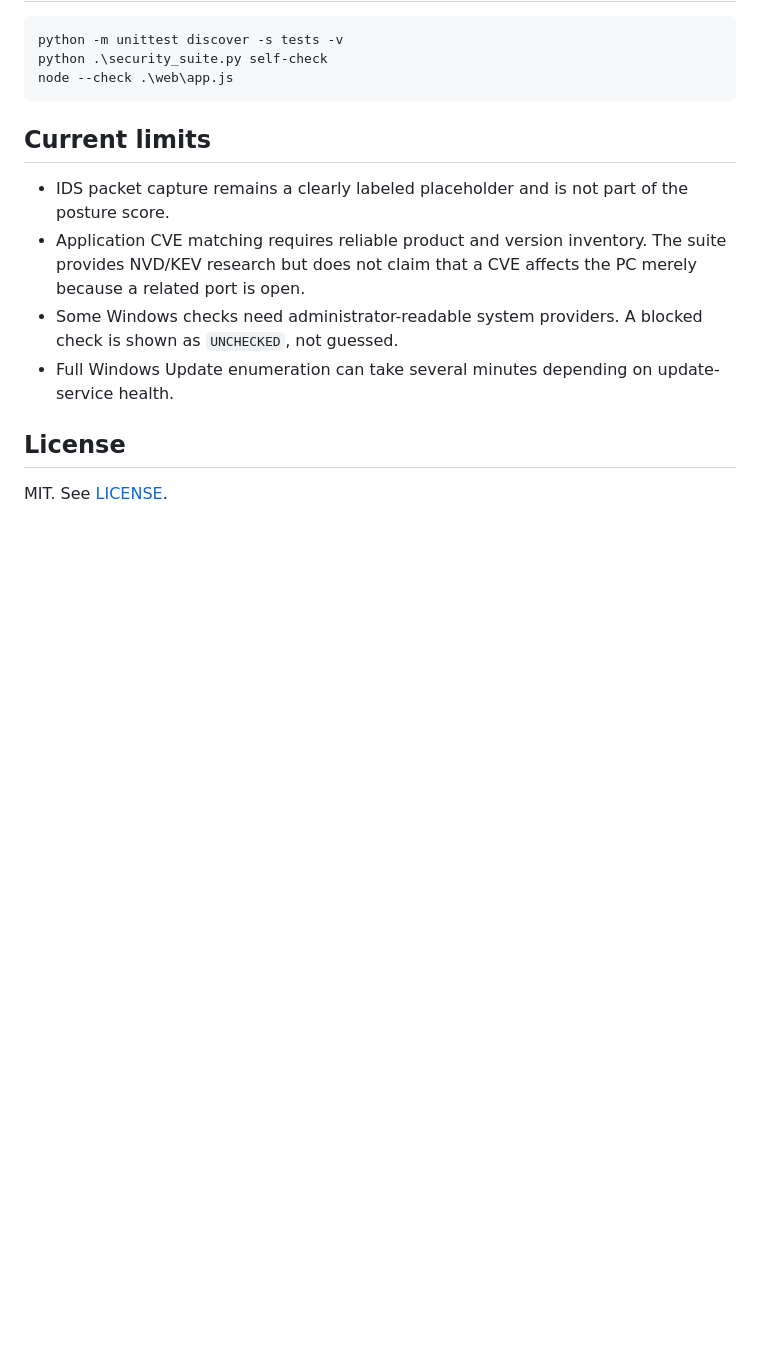
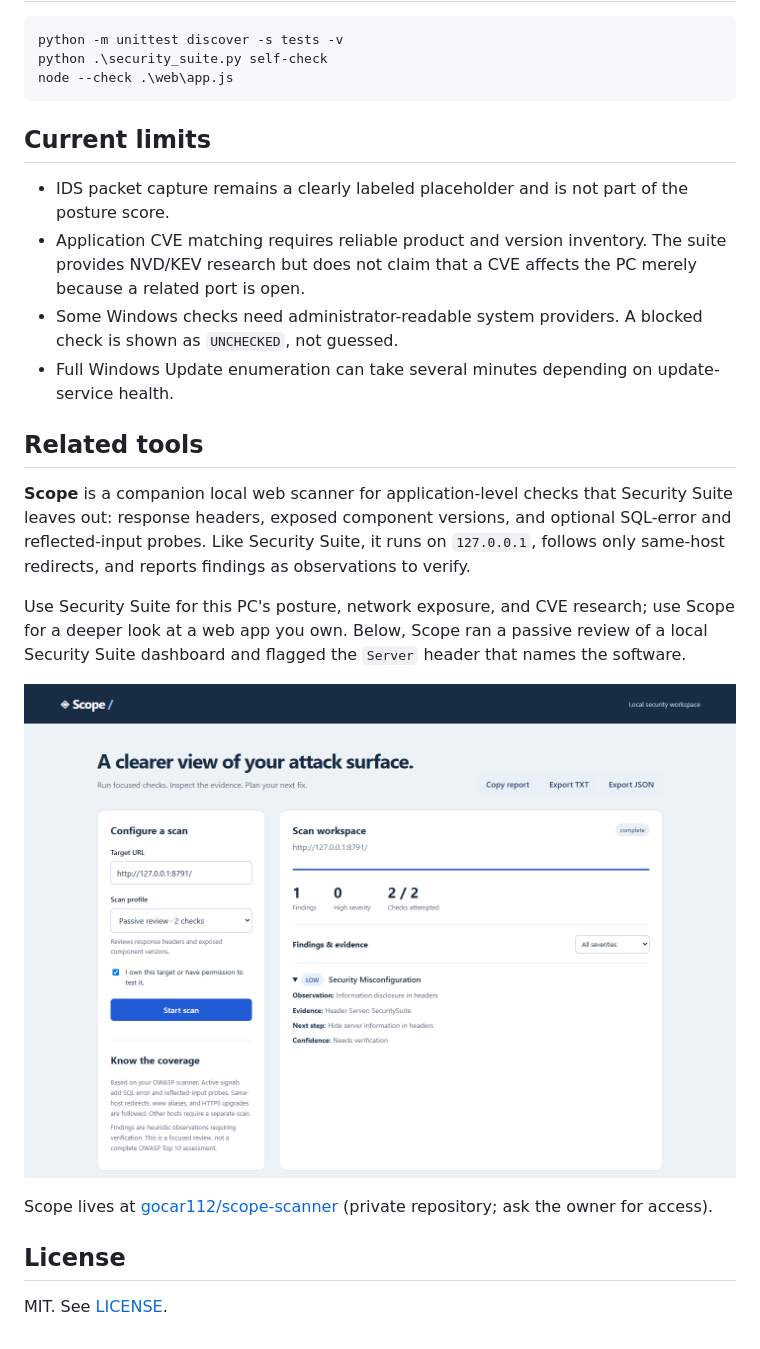
Before and after one commit to gocar112/security-suite, a Markdown page: README.md, the part around the change. Rendered like a GitHub page; pictures changed too: docs/images/scope-scan-results.png (added); blank space fills up the shorter version.

Commit message:
Add Related tools section featuring Scope
Co-Authored-By: Claude Opus 5.5 <noreply@anthropic.com>

```diff
--- a/README.md
+++ b/README.md
@@ -119,6 +119,16 @@ node --check .\web\app.js
 - Some Windows checks need administrator-readable system providers. A blocked check is shown as `UNCHECKED`, not guessed.
 - Full Windows Update enumeration can take several minutes depending on update-service health.
 
+## Related tools
+
+**Scope** is a companion local web scanner for application-level checks that Security Suite leaves out: response headers, exposed component versions, and optional SQL-error and reflected-input probes. Like Security Suite, it runs on `127.0.0.1`, follows only same-host redirects, and reports findings as observations to verify.
+
+Use Security Suite for this PC's posture, network exposure, and CVE research; use Scope for a deeper look at a web app you own. Below, Scope ran a passive review of a local Security Suite dashboard and flagged the `Server` header that names the software.
+
+![Scope after a passive scan of a local Security Suite dashboard](docs/images/scope-scan-results.png)
+
+Scope lives at [gocar112/scope-scanner](https://github.com/gocar112/scope-scanner) (private repository; ask the owner for access).
+
 ## License
 
 MIT. See [LICENSE](LICENSE).
```
